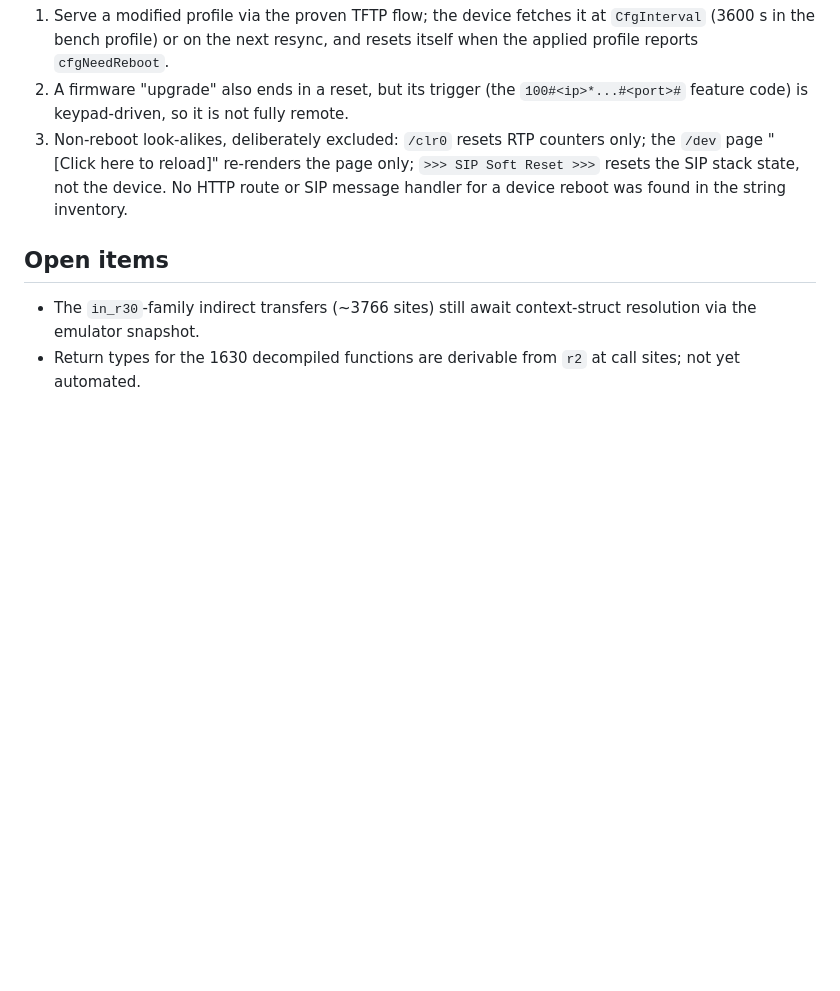
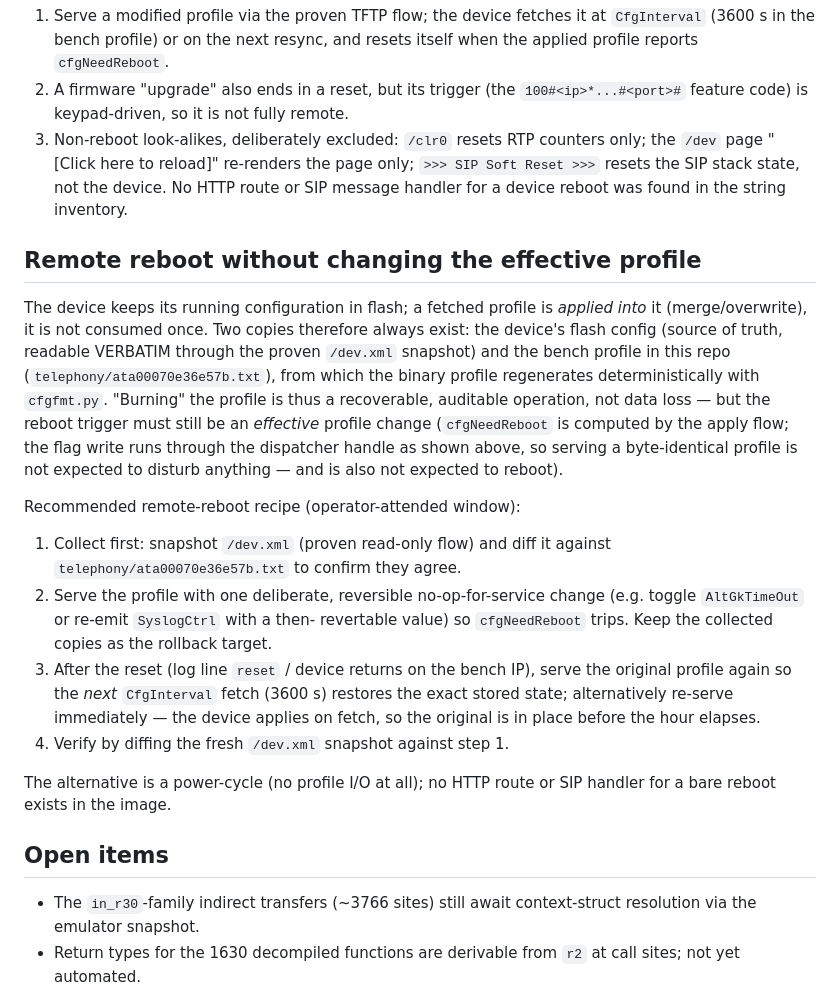
Before and after one commit to kugg/ATA-tools, a Markdown page: docs/ata-sip-firmware-services.md, the part around the change. Drawn GitHub-style; blank space fills up the shorter version.

Commit message:
Document remote reboot without profile loss
The flash config is the persistent store; profiles merge into it and are
recoverable from the repo's pinned profile plus the /dev.xml snapshot.
Reboot recipe: collect, toggle a reversible knob so cfgNeedReboot trips,
then re-serve the original before the next CfgInterval fetch.

```diff
--- a/docs/ata-sip-firmware-services.md
+++ b/docs/ata-sip-firmware-services.md
@@ -134,6 +134,39 @@ the reboot flag through the dispatcher handle
    device. No HTTP route or SIP message handler for a device reboot was
    found in the string inventory.
 
+## Remote reboot without changing the effective profile
+
+The device keeps its running configuration in flash; a fetched profile is
+*applied into* it (merge/overwrite), it is not consumed once. Two copies
+therefore always exist: the device's flash config (source of truth,
+readable VERBATIM through the proven `/dev.xml` snapshot) and the bench
+profile in this repo (`telephony/ata00070e36e57b.txt`), from which the
+binary profile regenerates deterministically with `cfgfmt.py`. "Burning"
+the profile is thus a recoverable, auditable operation, not data loss —
+but the reboot trigger must still be an *effective* profile change
+(`cfgNeedReboot` is computed by the apply flow; the flag write runs
+through the dispatcher handle as shown above, so serving a byte-identical
+profile is not expected to disturb anything — and is also not expected
+to reboot).
+
+Recommended remote-reboot recipe (operator-attended window):
+
+1. Collect first: snapshot `/dev.xml` (proven read-only flow) and diff it
+   against `telephony/ata00070e36e57b.txt` to confirm they agree.
+2. Serve the profile with one deliberate, reversible no-op-for-service
+   change (e.g. toggle `AltGkTimeOut` or re-emit `SyslogCtrl` with a then-
+   revertable value) so `cfgNeedReboot` trips. Keep the collected copies
+   as the rollback target.
+3. After the reset (log line `reset` / device returns on the bench IP),
+   serve the original profile again so the *next* `CfgInterval` fetch
+   (3600 s) restores the exact stored state; alternatively re-serve
+   immediately — the device applies on fetch, so the original is in place
+   before the hour elapses.
+4. Verify by diffing the fresh `/dev.xml` snapshot against step 1.
+
+The alternative is a power-cycle (no profile I/O at all); no HTTP route
+or SIP handler for a bare reboot exists in the image.
+
 ## Open items
 
 - The `in_r30`-family indirect transfers (~3766 sites) still await
```
